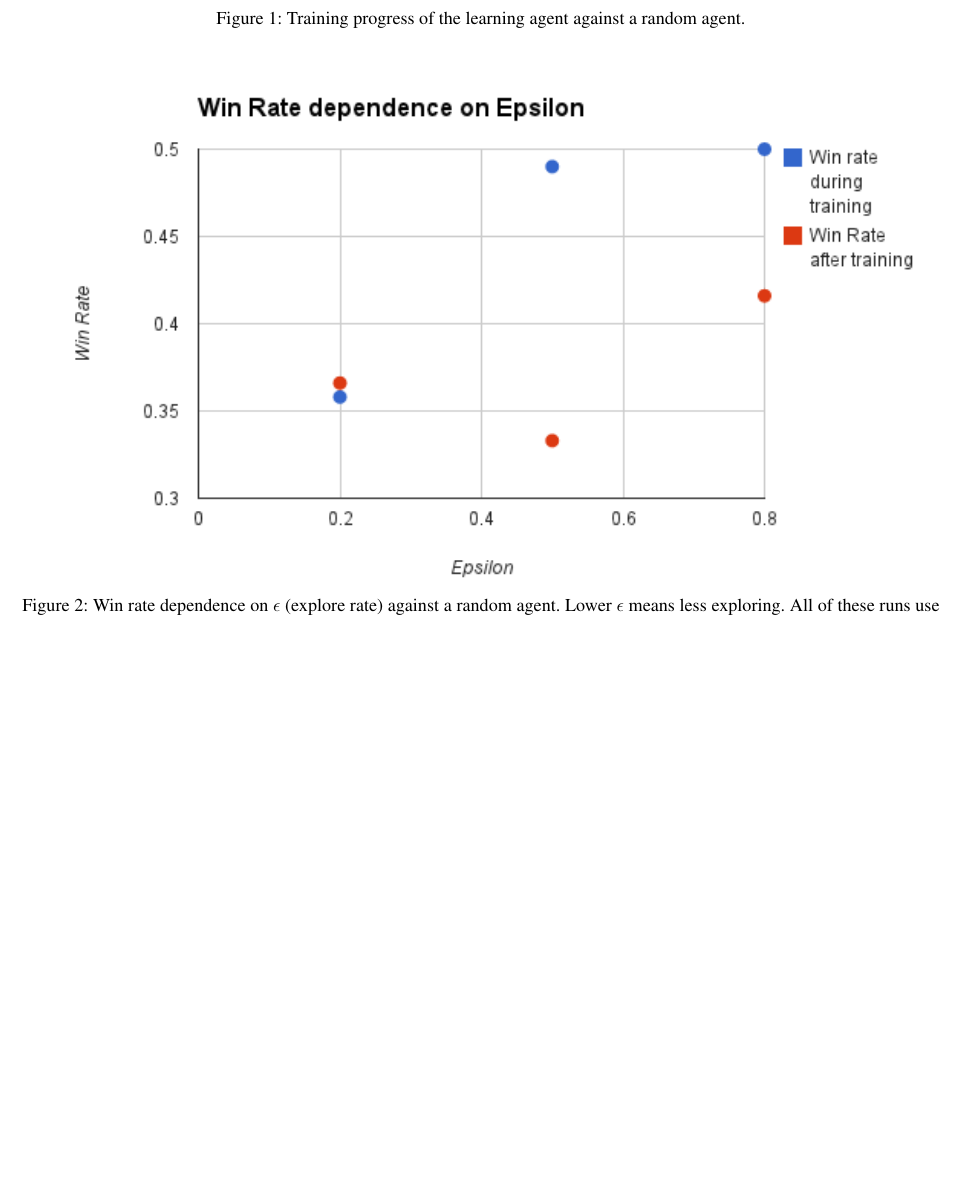
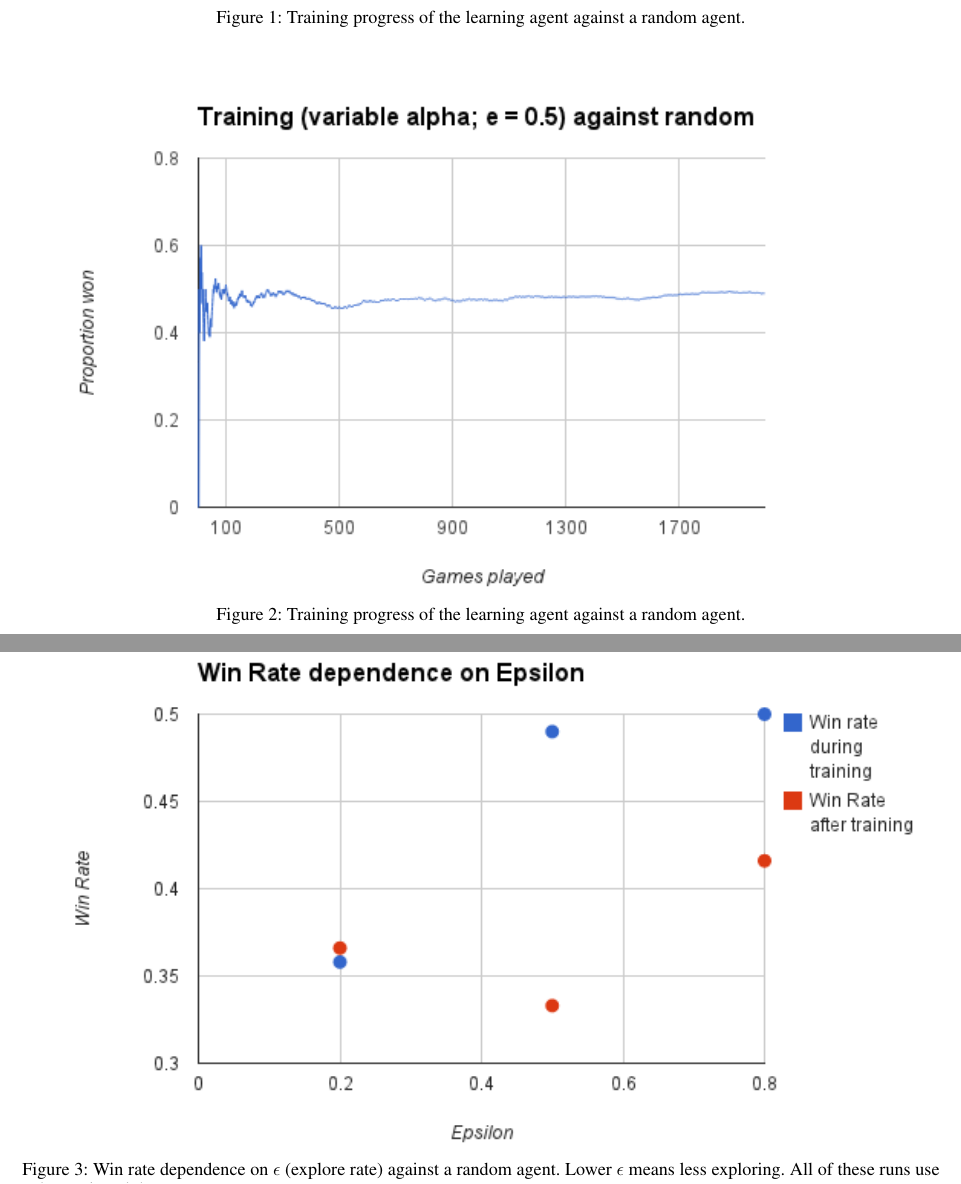
Before and after one commit to CDevin5/CS151StrategoAI, a LaTeX document (finalProject_finalReport.tex): part of page 4 of 5 before the commit and two parts of pages 4 and 5 of 6 after it, the two joined at a grey line, cut so that both start at the same text, the shorter picture padded with empty space. Compiled offline with pdfLaTeX.

Commit message:
another graph

```diff
--- a/finalProject_finalReport.tex
+++ b/finalProject_finalReport.tex
@@ -175,6 +175,16 @@ We were successful in
 \begin{figure*}
   \vspace{-2em}
   \begin{center}
+    \includegraphics[width=\textwidth]{varae5training.png}
+    \vspace{-3em}
+  \caption{Training progress of the learning agent against a random agent.\label{a1e5}}
+  \vspace{-1em}
+  \end{center}
+\end{figure*}
+
+\begin{figure*}
+  \vspace{-2em}
+  \begin{center}
     \includegraphics[width=\textwidth]{epsilonData.png}
     \vspace{-3em}
   \caption{Win rate dependence on $\epsilon$ (explore rate) against a random agent. Lower $\epsilon$ means less exploring.
```
Also changed, not shown: varae5training.png (added).
